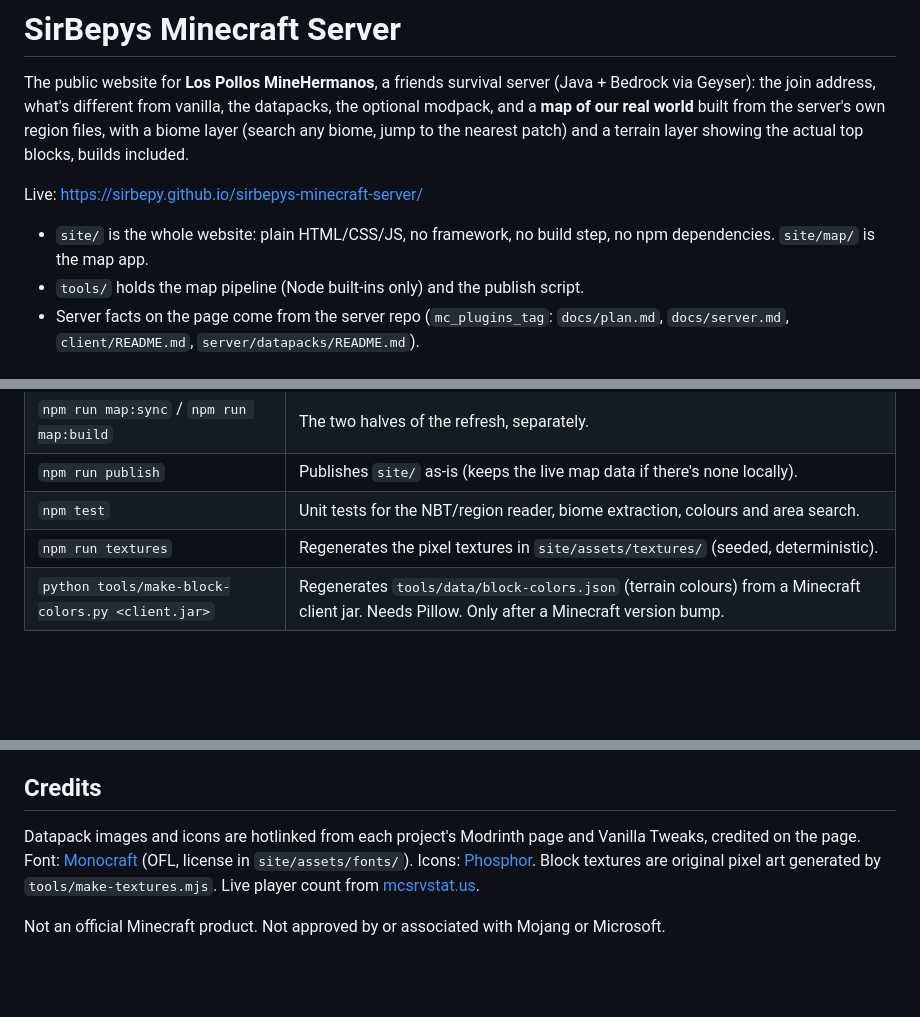
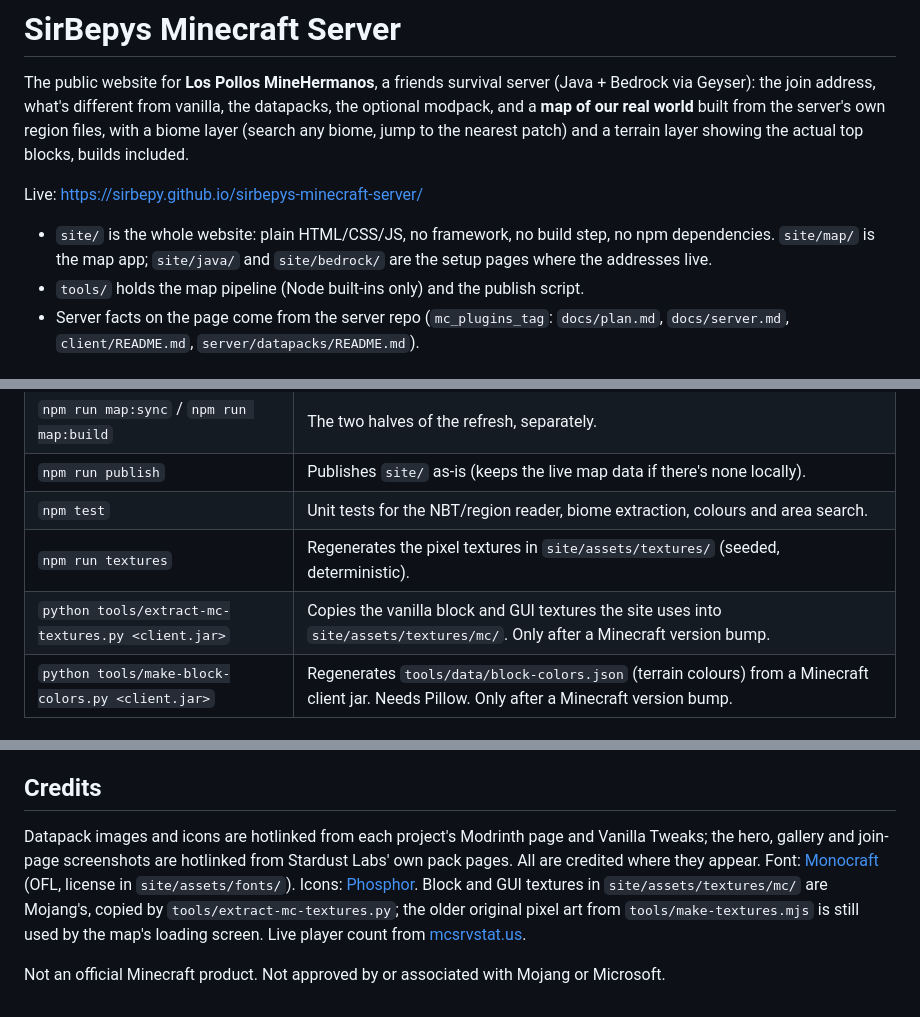
Before and after one commit to SirBepy/sirbepys-minecraft-server, a Markdown page: README.md, 3 parts joined by grey strips. Drawn GitHub-style; blank space fills up the shorter version.

Commit message:
DOCS: record the less-text principle, real textures, join pages and the style trial

```diff
--- a/README.md
+++ b/README.md
@@ -9,7 +9,8 @@ blocks, builds included.
 Live: https://sirbepy.github.io/sirbepys-minecraft-server/
 
 - `site/` is the whole website: plain HTML/CSS/JS, no framework, no build step, no npm
-  dependencies. `site/map/` is the map app.
+  dependencies. `site/map/` is the map app; `site/java/` and `site/bedrock/` are the setup pages
+  where the addresses live.
 - `tools/` holds the map pipeline (Node built-ins only) and the publish script.
 - Server facts on the page come from the server repo (`mc_plugins_tag`: `docs/plan.md`,
   `docs/server.md`, `client/README.md`, `server/datapacks/README.md`).
@@ -27,6 +28,7 @@ Needs Node 20+ and OpenSSH's `sftp` on the PATH (both ship with Windows 10+ / Gi
 | `npm run publish` | Publishes `site/` as-is (keeps the live map data if there's none locally). |
 | `npm test` | Unit tests for the NBT/region reader, biome extraction, colours and area search. |
 | `npm run textures` | Regenerates the pixel textures in `site/assets/textures/` (seeded, deterministic). |
+| `python tools/extract-mc-textures.py <client.jar>` | Copies the vanilla block and GUI textures the site uses into `site/assets/textures/mc/`. Only after a Minecraft version bump. |
 | `python tools/make-block-colors.py <client.jar>` | Regenerates `tools/data/block-colors.json` (terrain colours) from a Minecraft client jar. Needs Pillow. Only after a Minecraft version bump. |
 
 ### Local SFTP config
@@ -105,10 +107,12 @@ workflow still publishes site changes, keeping the current live map data.
 
 ## Credits
 
-Datapack images and icons are hotlinked from each project's Modrinth page and Vanilla Tweaks,
-credited on the page. Font: [Monocraft](https://github.com/IdreesInc/Monocraft) (OFL, license in
-`site/assets/fonts/`). Icons: [Phosphor](https://phosphoricons.com). Block textures are original
-pixel art generated by `tools/make-textures.mjs`. Live player count from
-[mcsrvstat.us](https://mcsrvstat.us).
+Datapack images and icons are hotlinked from each project's Modrinth page and Vanilla Tweaks;
+the hero, gallery and join-page screenshots are hotlinked from Stardust Labs' own pack pages. All
+are credited where they appear. Font: [Monocraft](https://github.com/IdreesInc/Monocraft) (OFL,
+license in `site/assets/fonts/`). Icons: [Phosphor](https://phosphoricons.com). Block and GUI
+textures in `site/assets/textures/mc/` are Mojang's, copied by `tools/extract-mc-textures.py`; the
+older original pixel art from `tools/make-textures.mjs` is still used by the map's loading screen.
+Live player count from [mcsrvstat.us](https://mcsrvstat.us).
 
 Not an official Minecraft product. Not approved by or associated with Mojang or Microsoft.
```
Also changed, not shown: DESIGN.md (+7 -0 lines), PRODUCT.md (+7 -0 lines).
